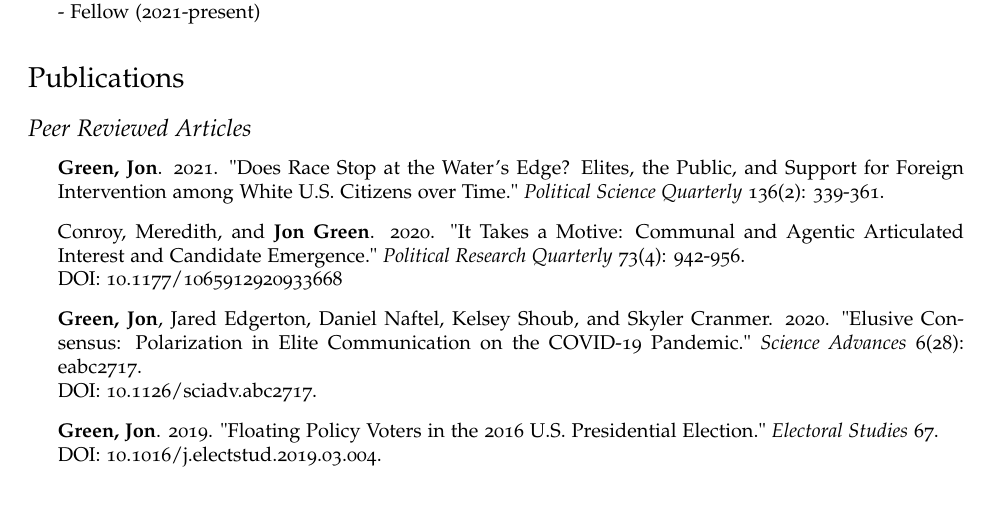
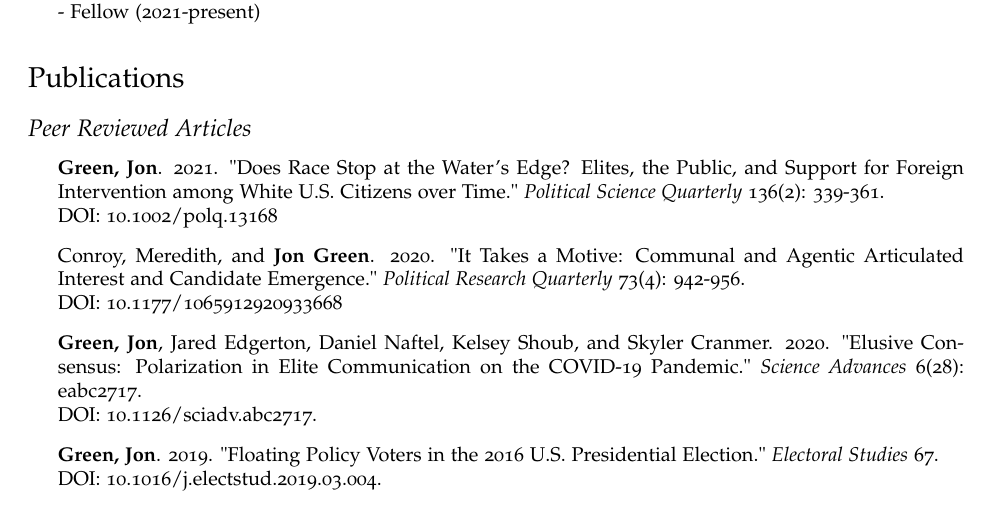
Before and after one commit to jgreen4919/jgreen4919.github.io, a LaTeX CV (files/cv_current.tex): part of page 1 of 8, cut so that both start at the same text. Compiled offline with pdfLaTeX.

Commit message:
add doi to PSQ

```diff
--- a/files/cv_current.tex
+++ b/files/cv_current.tex
@@ -102,7 +102,8 @@
 
 \begin{itemize}
 
-\item \textbf{Green, Jon}. 2021. "Does Race Stop at the Water's Edge? Elites, the Public, and Support for Foreign Intervention among White U.S. Citizens over Time." \textit{Political Science Quarterly} 136(2): 339-361.
+\item \textbf{Green, Jon}. 2021. "Does Race Stop at the Water's Edge? Elites, the Public, and Support for Foreign Intervention among White U.S. Citizens over Time." \textit{Political Science Quarterly} 136(2): 339-361. \\
+DOI: 10.1002/polq.13168
 
 \item Conroy, Meredith, and \textbf{Jon Green}. 2020. "It Takes a Motive: Communal and Agentic Articulated Interest and Candidate Emergence."  \textit{Political Research Quarterly} 73(4): 942-956. \\
 DOI: 10.1177/1065912920933668
```
Also changed, not shown: files/cv_current.pdf, 2 other files.
